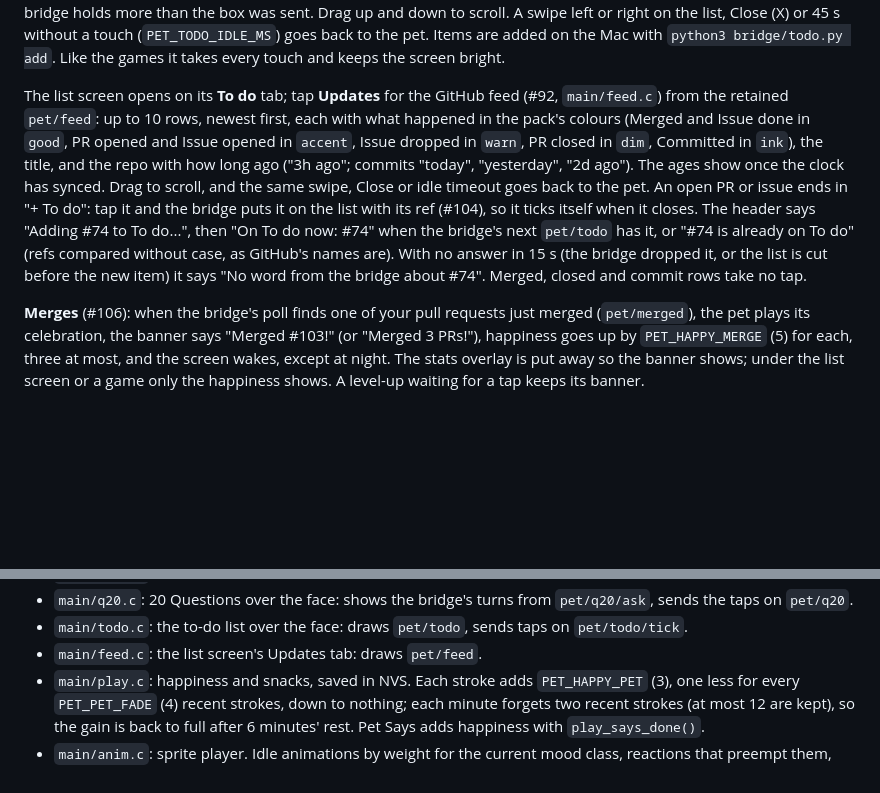
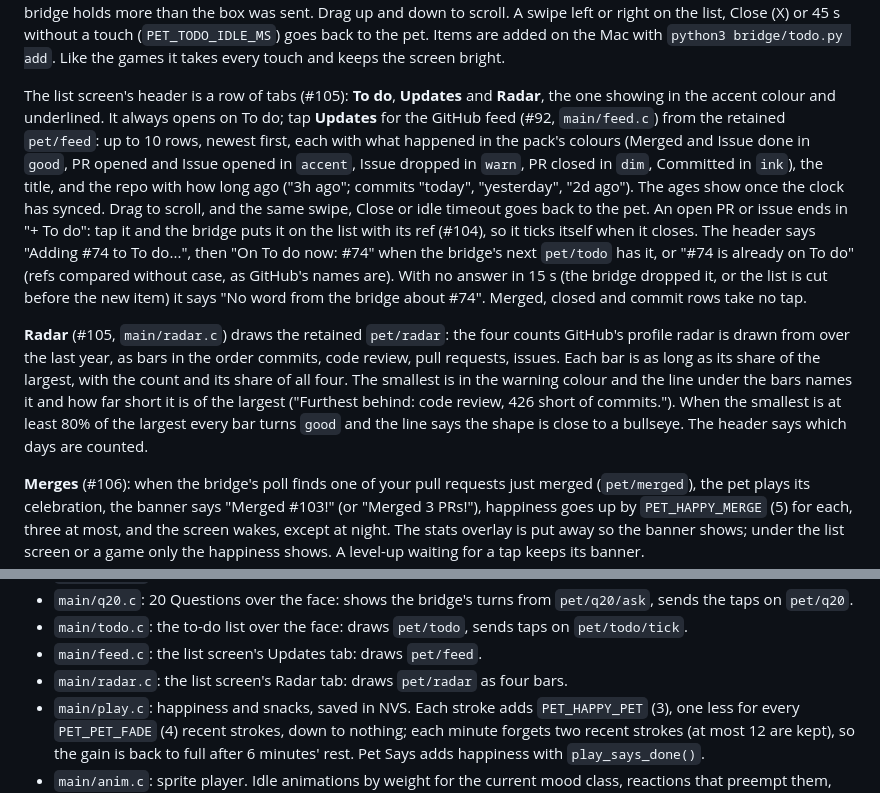
Before and after one commit to John-ODell/ESP-P4_Box, a Markdown page: projects/pet/README.md, 2 parts joined by grey strips. Drawn GitHub-style; blank space fills up the shorter version.

```diff
--- a/projects/pet/README.md
+++ b/projects/pet/README.md
@@ -62,7 +62,8 @@ box was sent. Drag up and down to scroll. A swipe left or right on the list, Clo
 (`PET_TODO_IDLE_MS`) goes back to the pet. Items are added on the Mac with `python3 bridge/todo.py add`. Like the
 games it takes every touch and keeps the screen bright.
 
-The list screen opens on its **To do** tab; tap **Updates** for the GitHub feed (#92, `main/feed.c`) from the retained
+The list screen's header is a row of tabs (#105): **To do**, **Updates** and **Radar**, the one showing in the accent
+colour and underlined. It always opens on To do; tap **Updates** for the GitHub feed (#92, `main/feed.c`) from the retained
 `pet/feed`: up to 10 rows, newest first, each with what happened in the pack's colours (Merged and Issue done in
 `good`, PR opened and Issue opened in `accent`, Issue dropped in `warn`, PR closed in `dim`, Committed in `ink`), the title,
 and the repo with how long ago ("3h ago"; commits "today", "yesterday", "2d ago"). The ages show once the clock has
@@ -71,6 +72,13 @@ synced. Drag to scroll, and the same swipe, Close or idle timeout goes back to t
 says "Adding #74 to To do...", then "On To do now: #74" when the bridge's next `pet/todo` has it, or "#74 is already on
 To do" (refs compared without case, as GitHub's names are). With no answer in 15 s (the bridge dropped it, or the list
 is cut before the new item) it says "No word from the bridge about #74". Merged, closed and commit rows take no tap.
+
+**Radar** (#105, `main/radar.c`) draws the retained `pet/radar`: the four counts GitHub's profile radar is drawn from
+over the last year, as bars in the order commits, code review, pull requests, issues. Each bar is as long as its share
+of the largest, with the count and its share of all four. The smallest is in the warning colour and the line under the
+bars names it and how far short it is of the largest ("Furthest behind: code review, 426 short of commits."). When the
+smallest is at least 80% of the largest every bar turns `good` and the line says the shape is close to a bullseye. The
+header says which days are counted.
 
 **Merges** (#106): when the bridge's poll finds one of your pull requests just merged (`pet/merged`), the pet plays
 its celebration, the banner says "Merged #103!" (or "Merged 3 PRs!"), happiness goes up by `PET_HAPPY_MERGE` (5) for
@@ -204,6 +212,7 @@ Console is UART0 at 115200. Layout:
 - `main/q20.c`: 20 Questions over the face: shows the bridge's turns from `pet/q20/ask`, sends the taps on `pet/q20`.
 - `main/todo.c`: the to-do list over the face: draws `pet/todo`, sends taps on `pet/todo/tick`.
 - `main/feed.c`: the list screen's Updates tab: draws `pet/feed`.
+- `main/radar.c`: the list screen's Radar tab: draws `pet/radar` as four bars.
 - `main/play.c`: happiness and snacks, saved in NVS. Each stroke adds `PET_HAPPY_PET` (3), one less for every
   `PET_PET_FADE` (4) recent strokes, down to nothing; each minute forgets two recent strokes (at most 12 are kept),
   so the gain is back to full after 6 minutes' rest. Pet Says adds happiness with `play_says_done()`.
```
Also changed, not shown: bridge/README.md (+11 -0 lines).
